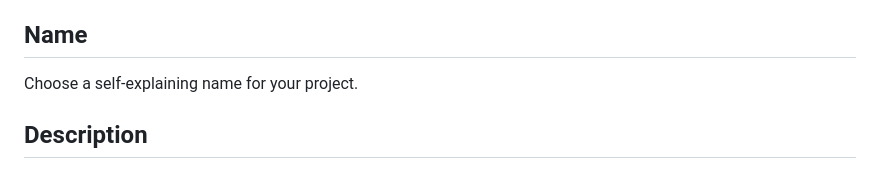
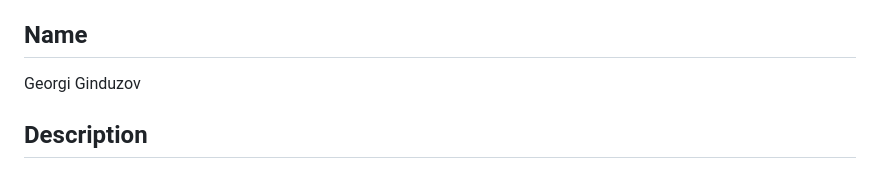
Before and after one commit to Georgi-Ginduzov/Nemetschek-rise-2024-application, a Markdown page: README.md, the part around the change. GitHub-like rendering.

Commit message:
Update project name in README

```diff
--- a/README.md
+++ b/README.md
@@ -53,7 +53,7 @@ When you're ready to make this README your own, just edit this file and use the
 Every project is different, so consider which of these sections apply to yours. The sections used in the template are suggestions for most open source projects. Also keep in mind that while a README can be too long and detailed, too long is better than too short. If you think your README is too long, consider utilizing another form of documentation rather than cutting out information.
 
 ## Name
-Choose a self-explaining name for your project.
+Georgi Ginduzov
 
 ## Description
 Let people know what your project can do specifically. Provide context and add a link to any reference visitors might be unfamiliar with. A list of Features or a Background subsection can also be added here. If there are alternatives to your project, this is a good place to list differentiating factors.
```
